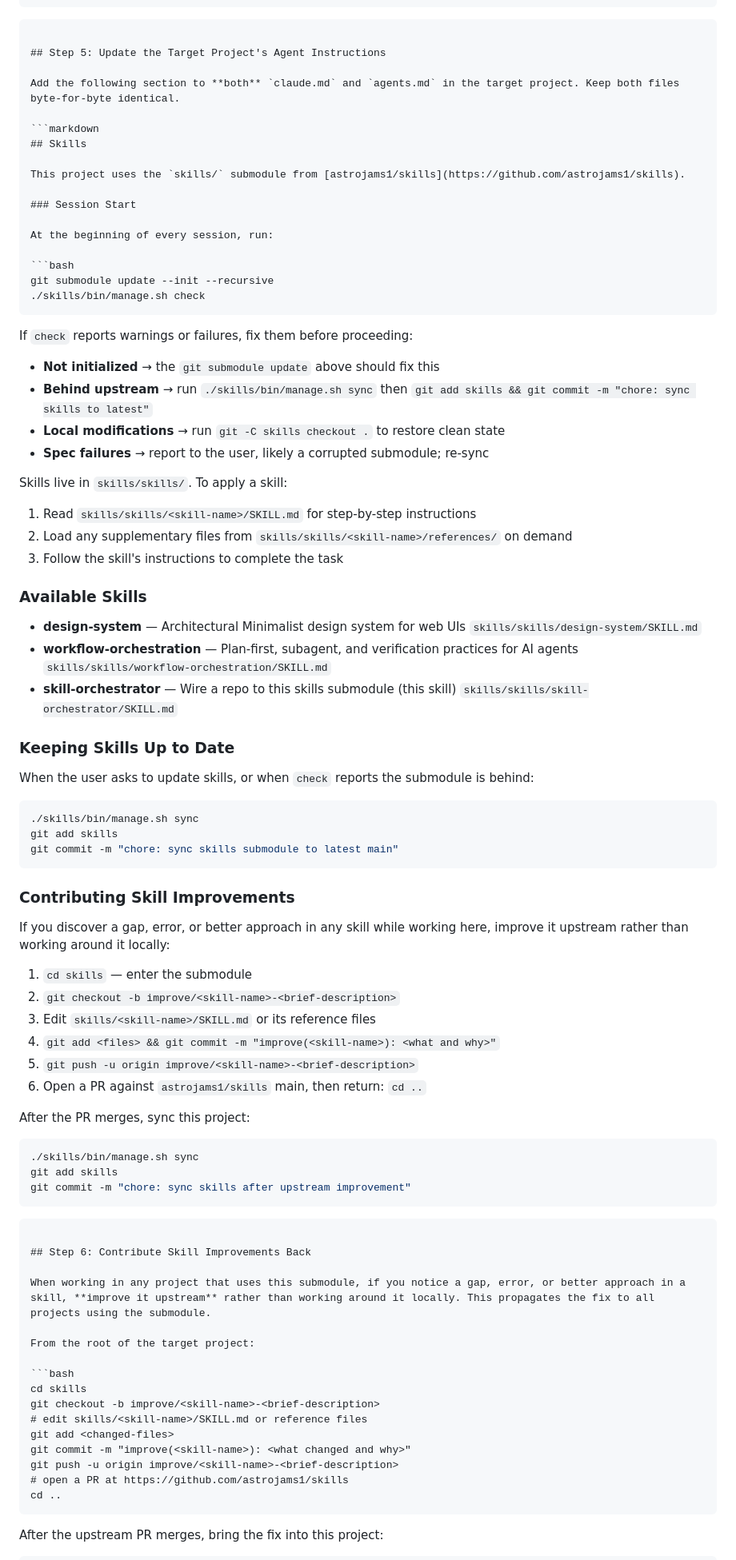
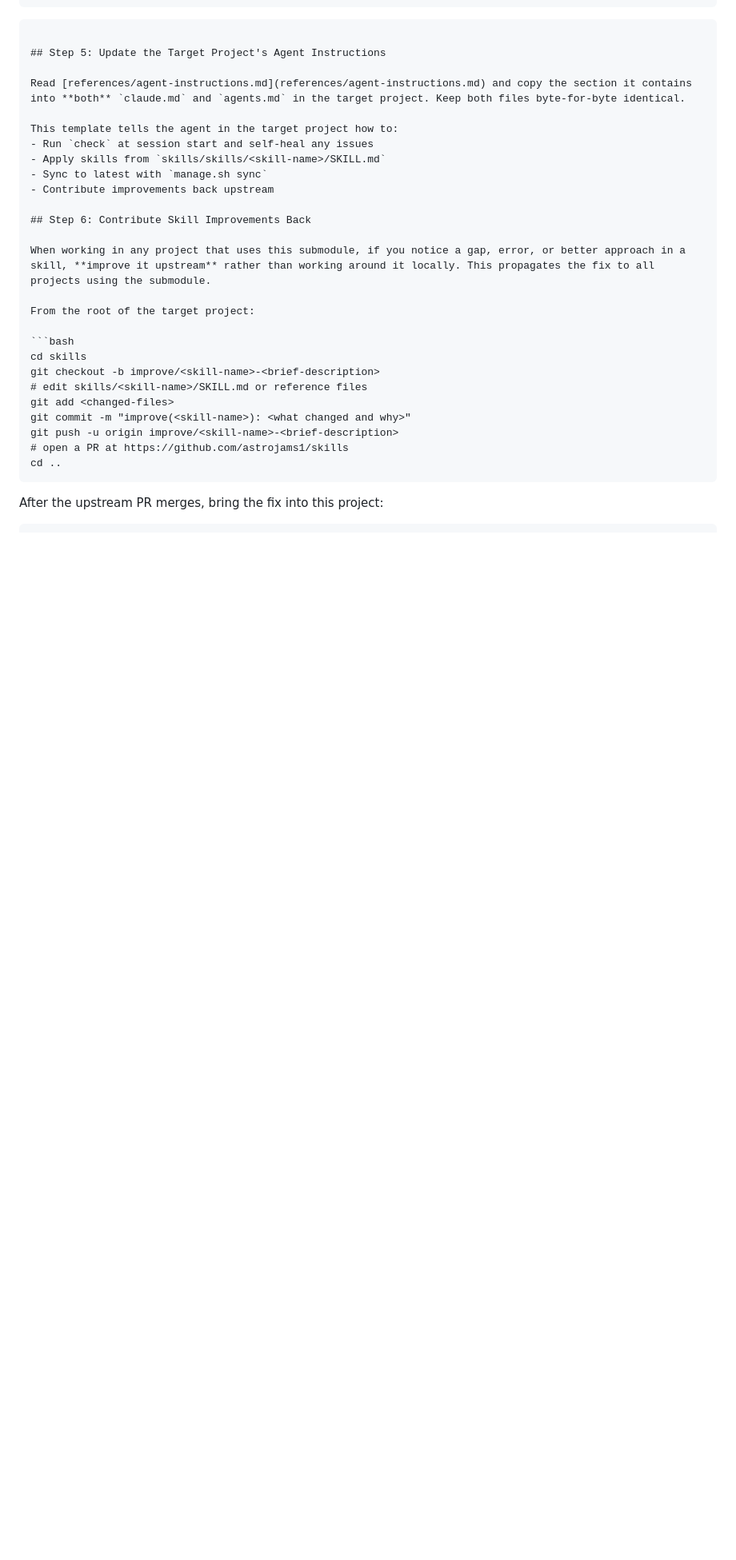
Before and after one commit to astrojams1/skills, a Markdown page: skills/skill-orchestrator/SKILL.md, the part around the change. Shown at 80% size. GitHub-like rendering; blank space fills up the shorter version.

Commit message:
refactor(skill-orchestrator): extract agent instructions template to reference file
Moves the verbatim claude.md/agents.md template from SKILL.md Step 5 into
references/agent-instructions.md per the Agent Skills spec progressive
disclosure pattern. SKILL.md now references the file instead of inlining
~60 lines of template markdown, dropping from 199 to 139 lines.

https://claude.ai/code/session_01QYAnGMCfhT43dnNsxC8mjG

````diff
--- a/skills/skill-orchestrator/SKILL.md
+++ b/skills/skill-orchestrator/SKILL.md
@@ -93,72 +93,13 @@ git submodule update --init --recursive
 
 ## Step 5: Update the Target Project's Agent Instructions
 
-Add the following section to **both** `claude.md` and `agents.md` in the target project. Keep both files byte-for-byte identical.
+Read [references/agent-instructions.md](references/agent-instructions.md) and copy the section it contains into **both** `claude.md` and `agents.md` in the target project. Keep both files byte-for-byte identical.
 
-```markdown
-## Skills
-
-This project uses the `skills/` submodule from [astrojams1/skills](https://github.com/astrojams1/skills).
-
-### Session Start
-
-At the beginning of every session, run:
-
-```bash
-git submodule update --init --recursive
-./skills/bin/manage.sh check
-```
-
-If `check` reports warnings or failures, fix them before proceeding:
-- **Not initialized** → the `git submodule update` above should fix this
-- **Behind upstream** → run `./skills/bin/manage.sh sync` then `git add skills && git commit -m "chore: sync skills to latest"`
-- **Local modifications** → run `git -C skills checkout .` to restore clean state
-- **Spec failures** → report to the user, likely a corrupted submodule; re-sync
-
-Skills live in `skills/skills/`. To apply a skill:
-
-1. Read `skills/skills/<skill-name>/SKILL.md` for step-by-step instructions
-2. Load any supplementary files from `skills/skills/<skill-name>/references/` on demand
-3. Follow the skill's instructions to complete the task
-
-### Available Skills
-
-- **design-system** — Architectural Minimalist design system for web UIs
-  `skills/skills/design-system/SKILL.md`
-- **workflow-orchestration** — Plan-first, subagent, and verification practices for AI agents
-  `skills/skills/workflow-orchestration/SKILL.md`
-- **skill-orchestrator** — Wire a repo to this skills submodule (this skill)
-  `skills/skills/skill-orchestrator/SKILL.md`
-
-### Keeping Skills Up to Date
-
-When the user asks to update skills, or when `check` reports the submodule is behind:
-
-```bash
-./skills/bin/manage.sh sync
-git add skills
-git commit -m "chore: sync skills submodule to latest main"
-```
-
-### Contributing Skill Improvements
-
-If you discover a gap, error, or better approach in any skill while working here, improve it upstream rather than working around it locally:
-
-1. `cd skills` — enter the submodule
-2. `git checkout -b improve/<skill-name>-<brief-description>`
-3. Edit `skills/<skill-name>/SKILL.md` or its reference files
-4. `git add <files> && git commit -m "improve(<skill-name>): <what and why>"`
-5. `git push -u origin improve/<skill-name>-<brief-description>`
-6. Open a PR against `astrojams1/skills` main, then return: `cd ..`
-
-After the PR merges, sync this project:
-
-```bash
-./skills/bin/manage.sh sync
-git add skills
-git commit -m "chore: sync skills after upstream improvement"
-```
-```
+This template tells the agent in the target project how to:
+- Run `check` at session start and self-heal any issues
+- Apply skills from `skills/skills/<skill-name>/SKILL.md`
+- Sync to latest with `manage.sh sync`
+- Contribute improvements back upstream
 
 ## Step 6: Contribute Skill Improvements Back
 
````
Also changed, not shown: 1 other file.
